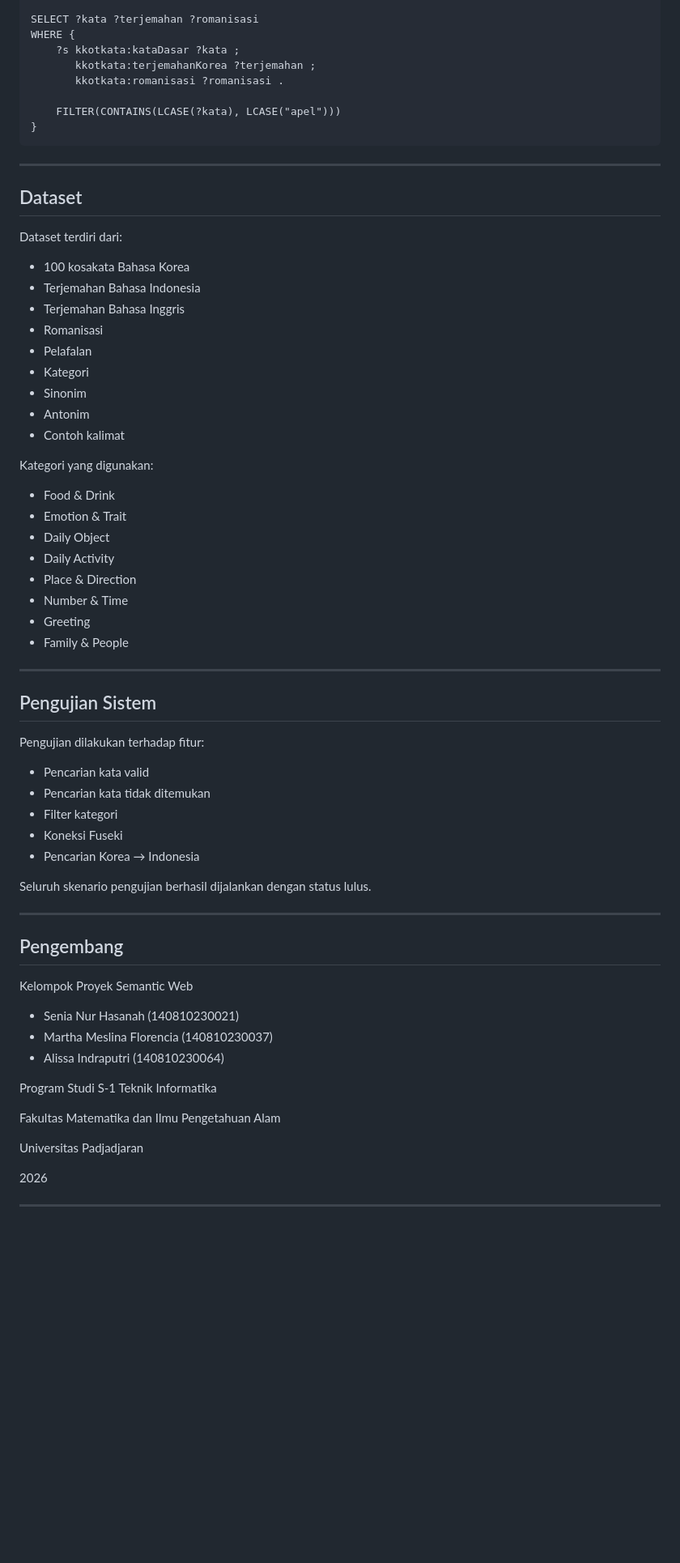
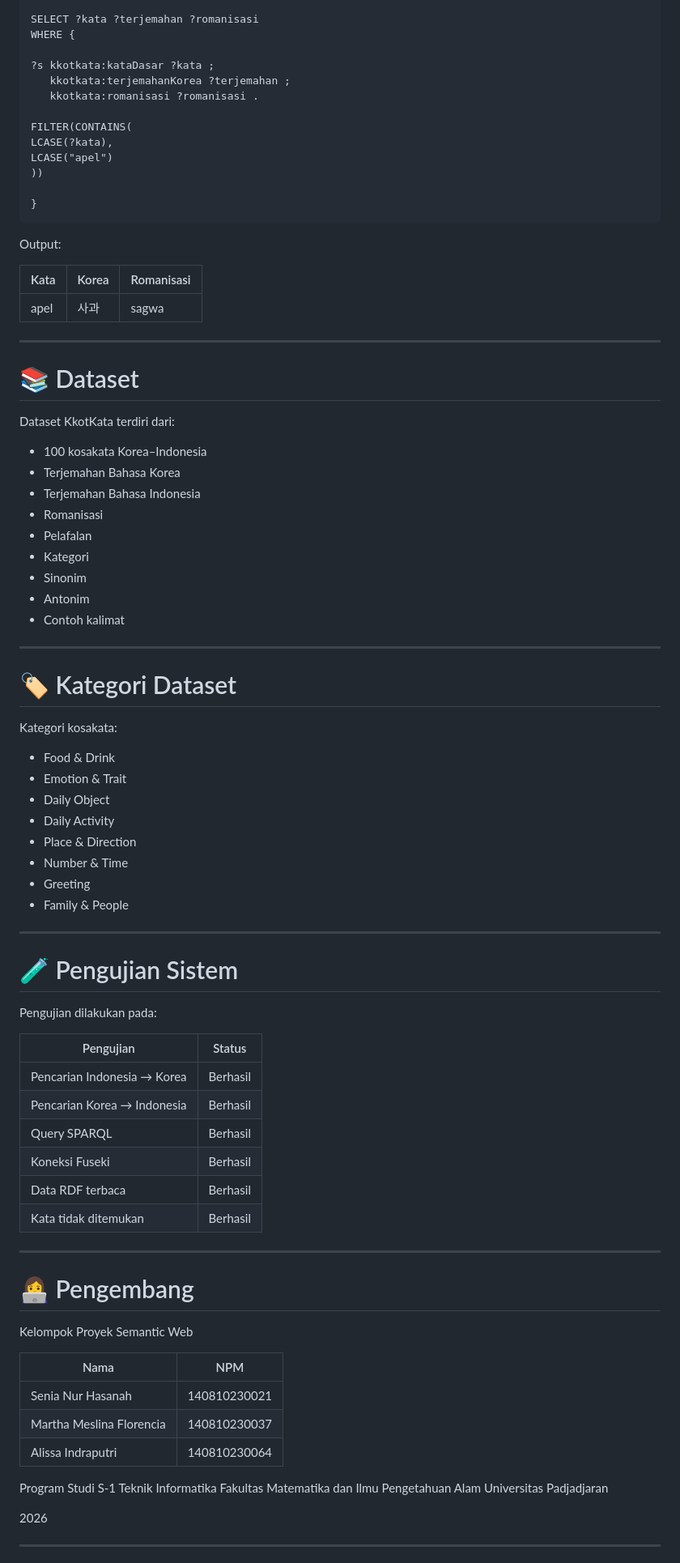
Before and after one commit to Mes1205/Kkotkata, a Markdown page: README.md, the part around one of its changes. Shown at 81% size. Drawn GitHub-style; blank space fills up the shorter version.

````diff
--- a/README.md
+++ b/README.md
@@ -234,23 +451,34 @@ PREFIX kkotkata: <http://www.kkotkata.org/ontology#>
 
 SELECT ?kata ?terjemahan ?romanisasi
 WHERE {
-    ?s kkotkata:kataDasar ?kata ;
-       kkotkata:terjemahanKorea ?terjemahan ;
-       kkotkata:romanisasi ?romanisasi .
 
-    FILTER(CONTAINS(LCASE(?kata), LCASE("apel")))
+?s kkotkata:kataDasar ?kata ;
+   kkotkata:terjemahanKorea ?terjemahan ;
+   kkotkata:romanisasi ?romanisasi .
+
+FILTER(CONTAINS(
+LCASE(?kata),
+LCASE("apel")
+))
+
 }
 ```
 
+Output:
+
+| Kata | Korea | Romanisasi |
+| ---- | ----- | ---------- |
+| apel | 사과    | sagwa      |
+
 ---
 
-## Dataset
+# 📚 Dataset
 
-Dataset terdiri dari:
+Dataset KkotKata terdiri dari:
 
-* 100 kosakata Bahasa Korea
+* 100 kosakata Korea–Indonesia
+* Terjemahan Bahasa Korea
 * Terjemahan Bahasa Indonesia
-* Terjemahan Bahasa Inggris
 * Romanisasi
 * Pelafalan
 * Kategori
@@ -258,7 +486,11 @@ Dataset terdiri dari:
 * Antonim
 * Contoh kalimat
 
-Kategori yang digunakan:
+---
+
+# 🏷️ Kategori Dataset
+
+Kategori kosakata:
 
 * Food & Drink
 * Emotion & Trait
@@ -271,32 +503,33 @@ Kategori yang digunakan:
 
 ---
 
-## Pengujian Sistem
+# 🧪 Pengujian Sistem
 
-Pengujian dilakukan terhadap fitur:
+Pengujian dilakukan pada:
 
-* Pencarian kata valid
-* Pencarian kata tidak ditemukan
-* Filter kategori
-* Koneksi Fuseki
-* Pencarian Korea → Indonesia
-
-Seluruh skenario pengujian berhasil dijalankan dengan status lulus.
+| Pengujian                   | Status   |
+| --------------------------- | -------- |
+| Pencarian Indonesia → Korea | Berhasil |
+| Pencarian Korea → Indonesia | Berhasil |
+| Query SPARQL                | Berhasil |
+| Koneksi Fuseki              | Berhasil |
+| Data RDF terbaca            | Berhasil |
+| Kata tidak ditemukan        | Berhasil |
 
 ---
 
-## Pengembang
+# 👩‍💻 Pengembang
 
 Kelompok Proyek Semantic Web
 
-* Senia Nur Hasanah (140810230021)
-* Martha Meslina Florencia (140810230037)
-* Alissa Indraputri (140810230064)
+| Nama                     | NPM          |
+| ------------------------ | ------------ |
+| Senia Nur Hasanah        | 140810230021 |
+| Martha Meslina Florencia | 140810230037 |
+| Alissa Indraputri        | 140810230064 |
 
 Program Studi S-1 Teknik Informatika
-
 Fakultas Matematika dan Ilmu Pengetahuan Alam
-
 Universitas Padjadjaran
 
 2026
````
Also changed, not shown: other parts of README.md (+301 -84 lines).
